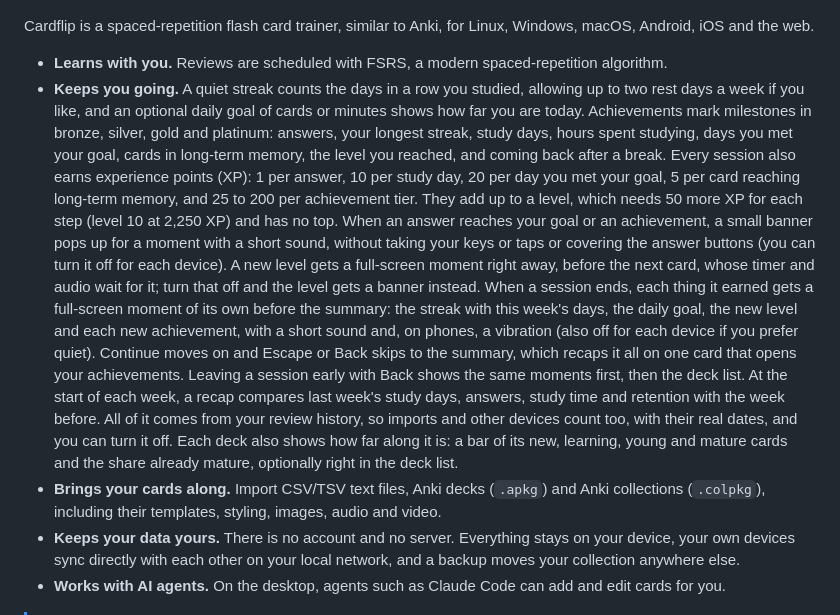
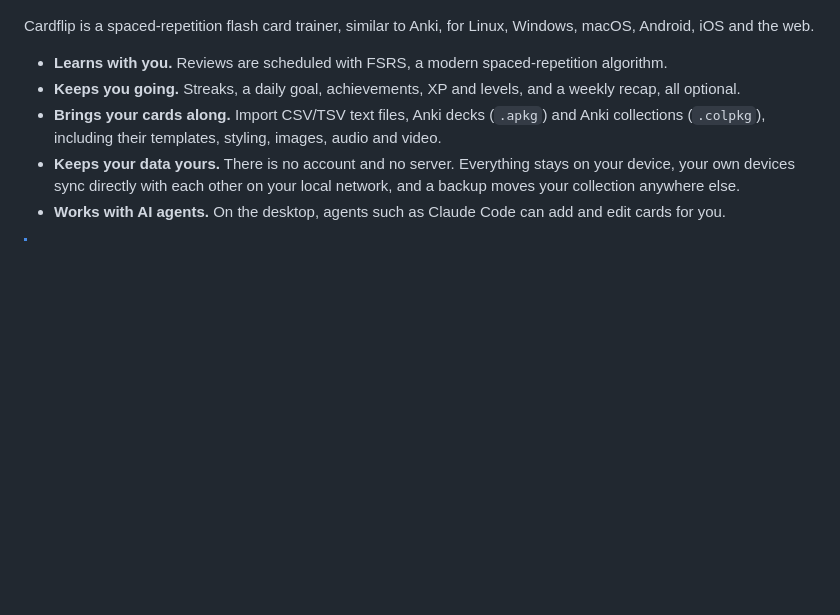
Before and after one commit to madzione/cardflip, a Markdown page: README.md, the part around the change. GitHub-like rendering; blank space fills up the shorter version.

Commit message:
Cut the "Keeps you going." bullet in README.md down to two lines

```diff
--- a/README.md
+++ b/README.md
@@ -13,34 +13,8 @@ Linux, Windows, macOS, Android, iOS and the web.
 
 - **Learns with you.** Reviews are scheduled with FSRS, a modern
   spaced-repetition algorithm.
-- **Keeps you going.** A quiet streak counts the days in a row you studied,
-  allowing up to two rest days a week if you like, and an optional daily
-  goal of cards or minutes shows how far you are today. Achievements mark
-  milestones in bronze, silver, gold and platinum: answers, your longest
-  streak, study days, hours spent studying, days you met your goal, cards in
-  long-term memory, the level you reached, and coming back after a break.
-  Every session also earns experience points (XP): 1 per answer, 10 per
-  study day, 20 per day you met your goal, 5 per card reaching long-term
-  memory, and 25 to 200 per achievement tier. They add up to a level, which
-  needs 50 more XP for each step (level 10 at 2,250 XP) and has no top. When
-  an answer reaches your goal or an achievement, a small banner pops up for
-  a moment with a short sound, without taking your keys or taps or covering
-  the answer buttons (you can turn it off for each device). A new level gets
-  a full-screen moment right away, before the next card, whose timer and
-  audio wait for it; turn that off and the level gets a banner instead.
-  When a session ends, each thing it earned gets a full-screen moment of
-  its own before the summary: the streak with this week's days, the daily
-  goal, the new level and each new achievement, with a short sound and, on
-  phones, a vibration (also off for each device if you prefer quiet).
-  Continue moves on and Escape or Back skips to the summary, which recaps
-  it all on one card that opens your achievements. Leaving a session early
-  with Back shows the same moments first, then the deck list. At the start
-  of each week, a recap compares last week's study days, answers, study time
-  and retention with the week before. All of it comes from your review
-  history, so imports and other devices count too, with their real dates,
-  and you can turn it off. Each deck also shows how far along it is: a bar
-  of its new, learning, young and mature cards and the share already
-  mature, optionally right in the deck list.
+- **Keeps you going.** Streaks, a daily goal, achievements, XP and levels,
+  and a weekly recap, all optional.
 - **Brings your cards along.** Import CSV/TSV text files, Anki decks
   (`.apkg`) and Anki collections (`.colpkg`), including their templates,
   styling, images, audio and video.
```
